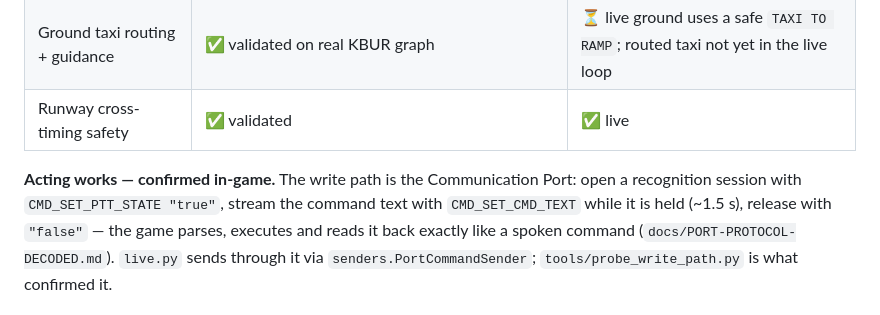
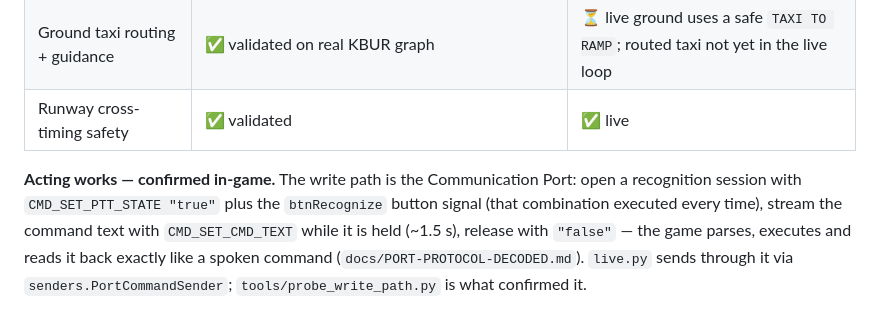
Before and after one commit to gs419/TS3, a Markdown page: README.md, the part around the change. GitHub-like rendering.

```diff
--- a/README.md
+++ b/README.md
@@ -103,7 +103,8 @@ one is a new subscriber, not a rewrite.
 | Runway cross-timing safety | ✅ validated | ✅ live |
 
 **Acting works — confirmed in-game.** The write path is the Communication
-Port: open a recognition session with `CMD_SET_PTT_STATE "true"`, stream the
+Port: open a recognition session with `CMD_SET_PTT_STATE "true"` plus the
+`btnRecognize` button signal (that combination executed every time), stream the
 command text with `CMD_SET_CMD_TEXT` while it is held (~1.5 s), release with
 `"false"` — the game parses, executes and reads it back exactly like a spoken
 command (`docs/PORT-PROTOCOL-DECODED.md`). `live.py` sends through it via
```
Also changed, not shown: docs/PORT-PROTOCOL-DECODED.md (+14 -9 lines).
